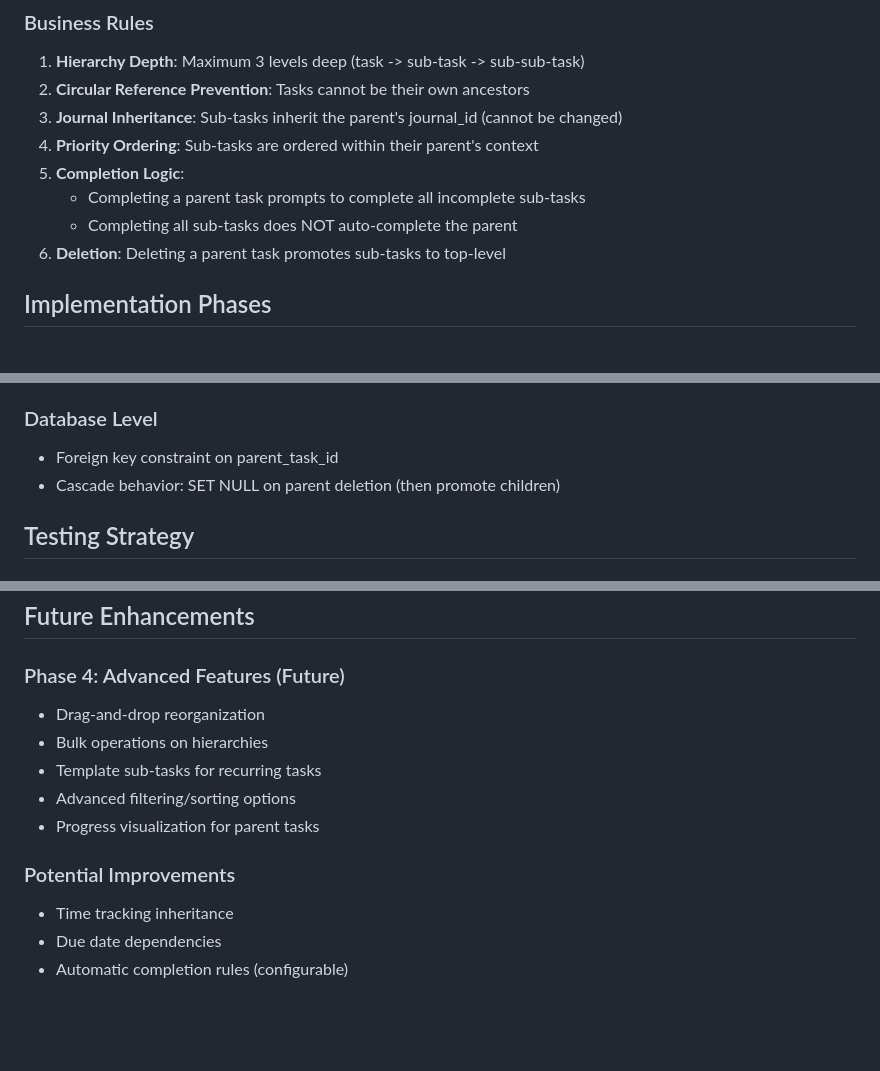
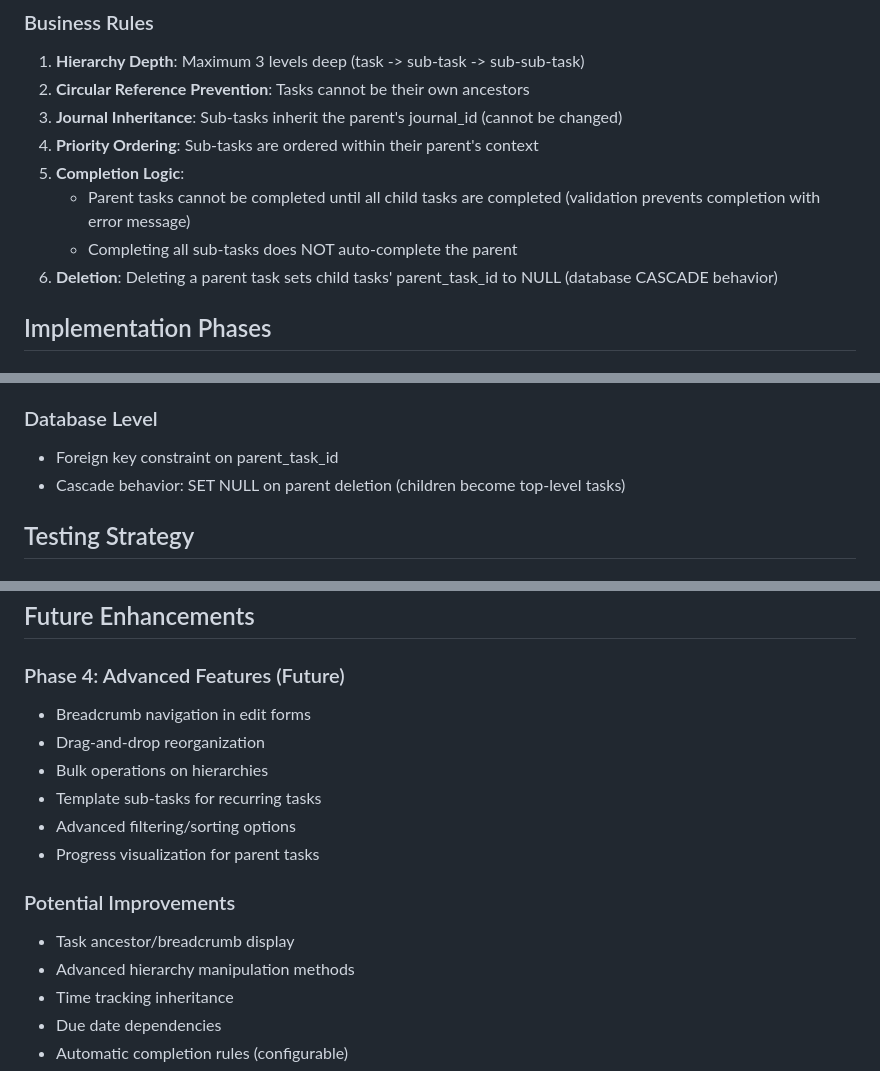
Before and after one commit to n14little/fictionalize-me, a Markdown page: docs/SUB_TASKS_FEATURE_BRIEF.md, 3 parts joined by grey strips. Rendered like a GitHub page; blank space fills up the shorter version.

```diff
--- a/docs/SUB_TASKS_FEATURE_BRIEF.md
+++ b/docs/SUB_TASKS_FEATURE_BRIEF.md
@@ -46,9 +46,9 @@ interface UpdateTask {
 3. **Journal Inheritance**: Sub-tasks inherit the parent's journal_id (cannot be changed)
 4. **Priority Ordering**: Sub-tasks are ordered within their parent's context
 5. **Completion Logic**:
-   - Completing a parent task prompts to complete all incomplete sub-tasks
+   - Parent tasks cannot be completed until all child tasks are completed (validation prevents completion with error message)
    - Completing all sub-tasks does NOT auto-complete the parent
-6. **Deletion**: Deleting a parent task promotes sub-tasks to top-level
+6. **Deletion**: Deleting a parent task sets child tasks' parent_task_id to NULL (database CASCADE behavior)
 
 ## Implementation Phases
 
@@ -141,7 +140,7 @@ CREATE INDEX idx_tasks_parent_task_id ON tasks (parent_task_id);
 ### Database Level
 
 - Foreign key constraint on parent_task_id
-- Cascade behavior: SET NULL on parent deletion (then promote children)
+- Cascade behavior: SET NULL on parent deletion (children become top-level tasks)
 
 ## Testing Strategy
 
@@ -212,6 +211,7 @@ CREATE INDEX idx_tasks_parent_task_id ON tasks (parent_task_id);
 
 ### Phase 4: Advanced Features (Future)
 
+- Breadcrumb navigation in edit forms
 - Drag-and-drop reorganization
 - Bulk operations on hierarchies
 - Template sub-tasks for recurring tasks
@@ -220,6 +220,8 @@ CREATE INDEX idx_tasks_parent_task_id ON tasks (parent_task_id);
 
 ### Potential Improvements
 
+- Task ancestor/breadcrumb display
+- Advanced hierarchy manipulation methods
 - Time tracking inheritance
 - Due date dependencies
 - Automatic completion rules (configurable)
```
Also changed, not shown: other parts of docs/SUB_TASKS_FEATURE_BRIEF.md (+24 -25 lines), README.md (+1 -0 lines).
